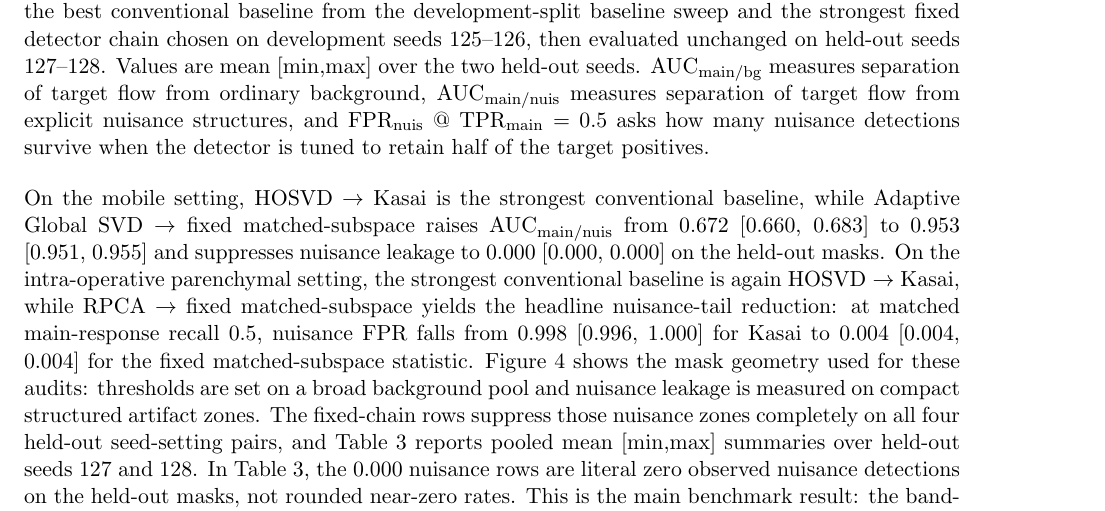
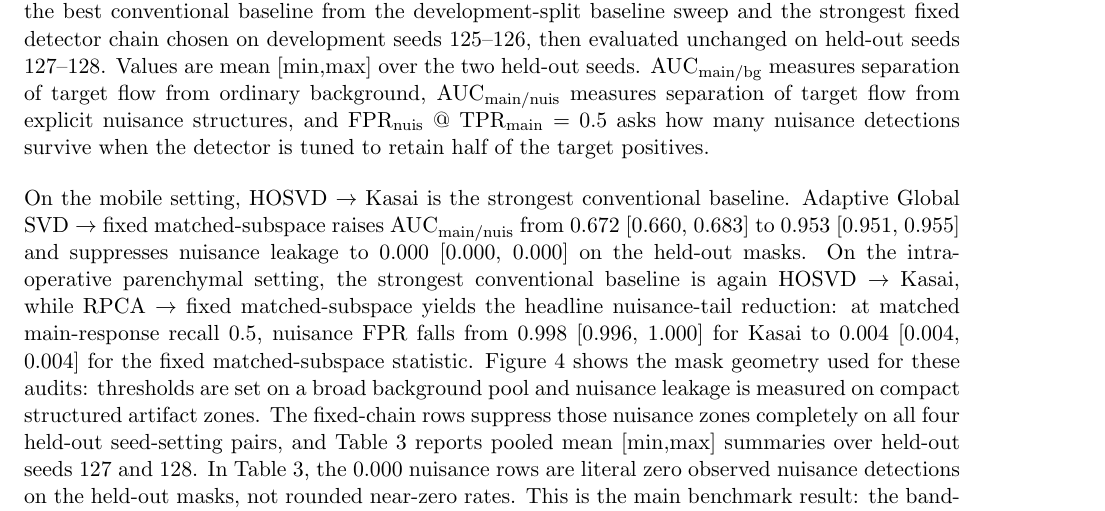
Before and after one commit to ArthurShune/fus-detectors, a LaTeX paper (paper/manuscript.tex): part of page 11 of 27, cut so that both start at the same text. The pictures show the PDF file paper/preprint.pdf that the author committed with the source.

Commit message:
Shorten SIMUS mobile results sentence

```diff
--- a/paper/manuscript.tex
+++ b/paper/manuscript.tex
@@ -564,7 +564,7 @@ For the functional task, we use the same prespecified settings and a common back
   \end{center}
 }
 
-\noindent On the mobile setting, HOSVD $\rightarrow$ Kasai is the strongest conventional baseline, while Adaptive Global SVD $\rightarrow$ fixed matched-subspace raises AUC$_{\mathrm{main/nuis}}$ from 0.672 [0.660, 0.683] to 0.953 [0.951, 0.955] and suppresses nuisance leakage to 0.000 [0.000, 0.000] on the held-out masks. On the intra-operative parenchymal setting, the strongest conventional baseline is again HOSVD $\rightarrow$ Kasai, while RPCA $\rightarrow$ fixed matched-subspace yields the headline nuisance-tail reduction: at matched main-response recall 0.5, nuisance FPR falls from 0.998 [0.996, 1.000] for Kasai to 0.004 [0.004, 0.004] for the fixed matched-subspace statistic. Figure~\ref{fig:simus_reference_benchmark_geometry} shows the mask geometry used for these audits: thresholds are set on a broad background pool and nuisance leakage is measured on compact structured artifact zones. The fixed-chain rows suppress those nuisance zones completely on all four held-out seed-setting pairs, and Table~\ref{tab:accepted_v2_structural_main} reports pooled mean [min,max] summaries over held-out seeds 127 and 128. In Table~\ref{tab:accepted_v2_structural_main}, the 0.000 nuisance rows are literal zero observed nuisance detections on the held-out masks, not rounded near-zero rates. This is the main benchmark result: the band-limited fixed matched-subspace statistic is the strongest fixed default on held-out structural data, while Table~\ref{tab:simus_stress_frontier_rpca_heads} shows where the adaptive and fully whitened variants help in clutter-heavier settings.
+\noindent On the mobile setting, HOSVD $\rightarrow$ Kasai is the strongest conventional baseline. Adaptive Global SVD $\rightarrow$ fixed matched-subspace raises AUC$_{\mathrm{main/nuis}}$ from 0.672 [0.660, 0.683] to 0.953 [0.951, 0.955] and suppresses nuisance leakage to 0.000 [0.000, 0.000] on the held-out masks. On the intra-operative parenchymal setting, the strongest conventional baseline is again HOSVD $\rightarrow$ Kasai, while RPCA $\rightarrow$ fixed matched-subspace yields the headline nuisance-tail reduction: at matched main-response recall 0.5, nuisance FPR falls from 0.998 [0.996, 1.000] for Kasai to 0.004 [0.004, 0.004] for the fixed matched-subspace statistic. Figure~\ref{fig:simus_reference_benchmark_geometry} shows the mask geometry used for these audits: thresholds are set on a broad background pool and nuisance leakage is measured on compact structured artifact zones. The fixed-chain rows suppress those nuisance zones completely on all four held-out seed-setting pairs, and Table~\ref{tab:accepted_v2_structural_main} reports pooled mean [min,max] summaries over held-out seeds 127 and 128. In Table~\ref{tab:accepted_v2_structural_main}, the 0.000 nuisance rows are literal zero observed nuisance detections on the held-out masks, not rounded near-zero rates. This is the main benchmark result: the band-limited fixed matched-subspace statistic is the strongest fixed default on held-out structural data, while Table~\ref{tab:simus_stress_frontier_rpca_heads} shows where the adaptive and fully whitened variants help in clutter-heavier settings.
 
 To isolate that detection-statistic claim directly on the main benchmark, Table~\ref{tab:simus_detector_family_ablation} fixes one held-out MC--SVD residual stream and swaps only the downstream detection statistic. This removes clutter-filter choice from the comparison. On that fixed residual, PD and Kasai still rank nuisance highly, the fixed matched-subspace statistic is the strongest same-residual detector, and the fully whitened statistic is worse on both held-out settings. The adaptive statistic is numerically identical to the fixed statistic here because its frozen guard-promotion rule does not activate on these cleaner MC--SVD residuals. On this benchmark, the adaptive extension therefore preserves the fixed default when the clutter evidence is weak instead of forcing whitening where it does not help.
 
```
Also changed, not shown: paper/preprint.pdf.
